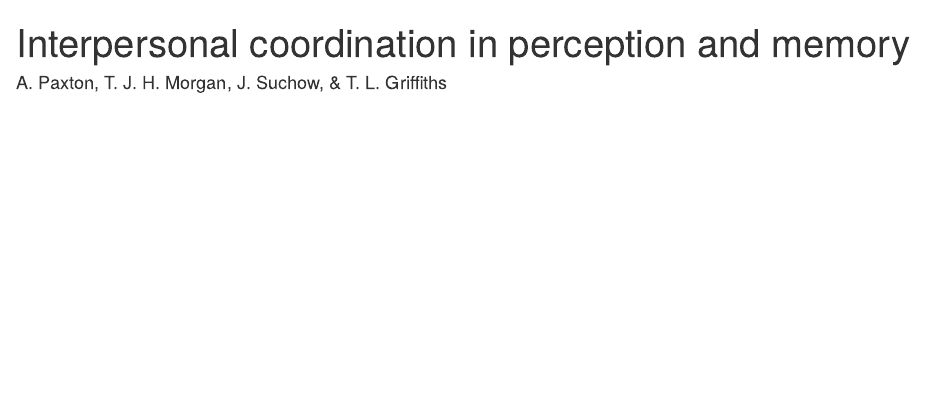
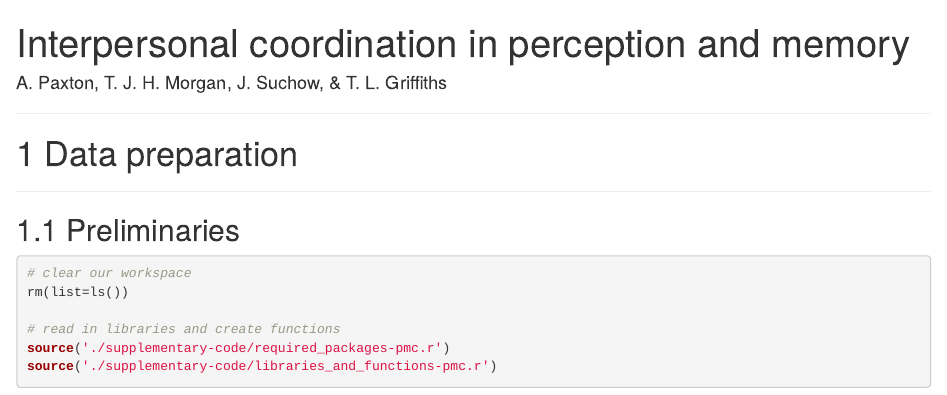
Before and after one commit to a-paxton/perception-memory-coordination, an R Markdown document (perception-memory-coordination.Rmd): the page in a window 1100 px wide, from its top. Rendered offline with R 4.5, knitr and Pandoc, with nearby package versions.

Commit message:
Load in data

````diff
--- a/perception-memory-coordination.Rmd
+++ b/perception-memory-coordination.Rmd
@@ -6,3 +6,22 @@ output:
     number_sections: true
     keep_md: true
 ---
+
+***
+
+# Data preparation
+
+***
+
+## Preliminaries
+
+```{r prep-prelim, warning = FALSE, error = FALSE, message = FALSE}
+
+# clear our workspace
+rm(list=ls())
+
+# read in libraries and create functions
+source('./supplementary-code/required_packages-pmc.r')
+source('./supplementary-code/libraries_and_functions-pmc.r')
+
+```
````
